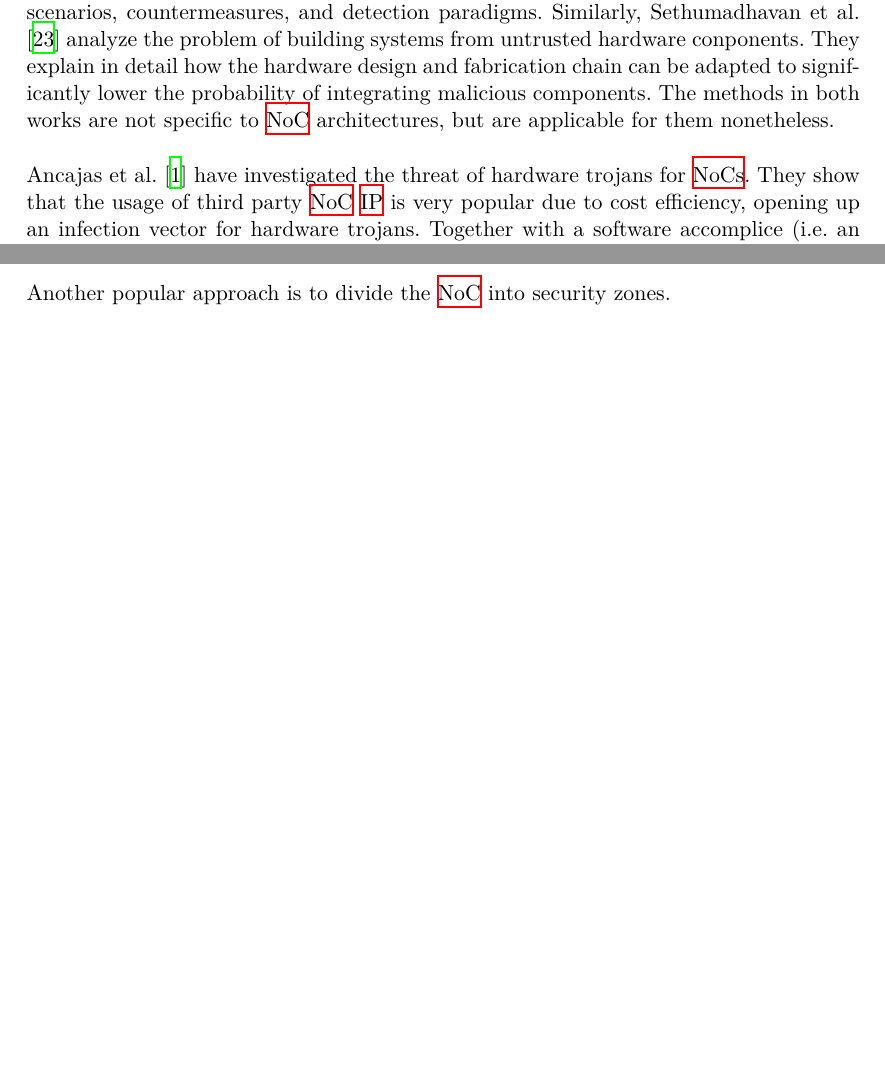
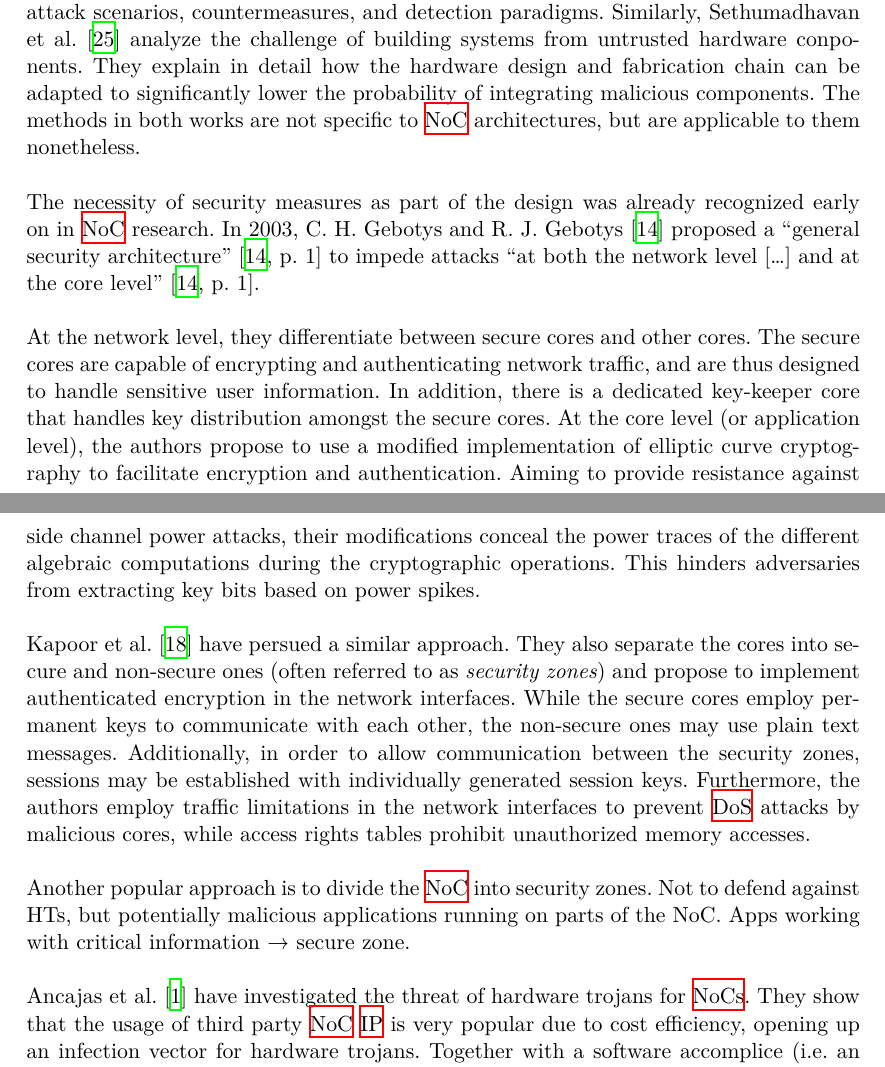
Before and after one commit to huljar/diploma-thesis, a LaTeX thesis (diplom.tex, which reads kapitel/relatedwork.tex): two parts of pages 12 and 13 of 35 before the commit and two parts of pages 12 and 13 of 36 after it, joined at a grey line, cut so that both start at the same text, the shorter picture padded with empty space. Compiled offline with XeLaTeX.

Commit message:
Continued writing: related work and fundamentals

```diff
--- a/kapitel/relatedwork.tex
+++ b/kapitel/relatedwork.tex
@@ -13,9 +13,32 @@ attacks. The remainder of this section will explain them in detail.
 % HT Survey & building trustworthy hardware
 \citeauthor{bhunia14hardwaretrojans} \cite{bhunia14hardwaretrojans} have looked thoroughly into the threat of hardware trojans and possible protection
 approaches. In a survey-like paper, they provide a detailed summary of attack scenarios, countermeasures, and detection paradigms. Similarly,
-\citeauthor{sethumadhavan15trustworthyhardware} \cite{sethumadhavan15trustworthyhardware} analyze the problem of building systems from untrusted
+\citeauthor{sethumadhavan15trustworthyhardware} \cite{sethumadhavan15trustworthyhardware} analyze the challenge of building systems from untrusted
 hardware conponents. They explain in detail how the hardware design and fabrication chain can be adapted to significantly lower the probability of
-integrating malicious components. The methods in both works are not specific to \gls{noc} architectures, but are applicable for them nonetheless.
+integrating malicious components. The methods in both works are not specific to \gls{noc} architectures, but are applicable to them nonetheless.
+
+% Security framework (2003)
+The necessity of security measures as part of the design was already recognized early on in \gls{noc} research. In 2003,
+\citeauthor{gebotys03securityframework} \cite{gebotys03securityframework} proposed a \enquote{general security architecture}
+\cite[1]{gebotys03securityframework} to impede attacks \enquote{at both the network level […] and at the core level}
+\cite[1]{gebotys03securityframework}.
+
+At the network level, they differentiate between secure cores and other cores. The secure cores are capable of encrypting and authenticating network
+traffic, and are thus designed to handle sensitive user information. In addition, there is a dedicated key-keeper core that handles key distribution
+amongst the secure cores. At the core level (or application level), the authors propose to use a modified implementation of elliptic curve
+cryptography to facilitate encryption and authentication. Aiming to provide resistance against side channel power attacks, their modifications conceal
+the power traces of the different algebraic computations during the cryptographic operations. This hinders adversaries from extracting key bits based
+on power spikes.
+
+\citeauthor{kapoor13nocauthenc} \cite{kapoor13nocauthenc} have persued a similar approach. They also separate the cores into secure and non-secure
+ones (often referred to as \textit{security zones}) and propose to implement authenticated encryption in the network interfaces. While the secure
+cores employ permanent keys to communicate with each other, the non-secure ones may use plain text messages. Additionally, in order to allow
+communication between the security zones, sessions may be established with individually generated session keys. Furthermore, the authors employ
+traffic limitations in the network interfaces to prevent \gls{dos} attacks by malicious cores, while access rights tables prohibit unauthorized
+memory accesses.
+
+Another popular approach is to divide the \gls{noc} into security zones. Not to defend against HTs, but potentially malicious applications running on
+parts of the NoC. Apps working with critical information → secure zone.
 
 % Fort-NoCs
 \citeauthor{ancajas14fortnocs} \cite{ancajas14fortnocs} have investigated the threat of hardware trojans for \glspl{noc}. They show that the usage of
@@ -42,9 +68,8 @@ prevents (or at least detects) small and targeted modifications to the flit head
 While \citeauthor{ancajas14fortnocs} have devised a method to preemptively protect an \gls{mpsoc} against potential hardware trojans, XY focus on
 detecting them.
 
-Another popular approach is to divide the \gls{noc} into security zones.
-
 \section{Network Coding}\label{sec:networkcodingrel}
+% TODO: put this completely in fundamentals?
 
 \section{Lightweight Cryptographic Algorithms}\label{sec:lightweightcrypto}
 For security reasons, it is often desirable to add encryption and authentication to the communication passing through a \gls{noc}. However,
```
Also changed, not shown: diplom.tex (+1 -0 lines), kapitel/fundamentals.tex (+13 -5 lines), kapitel/futurework.tex (+2 -0 lines), quellen.bib (+19 -0 lines), kapitel/relatedwork.tex (9 more changed lines).
